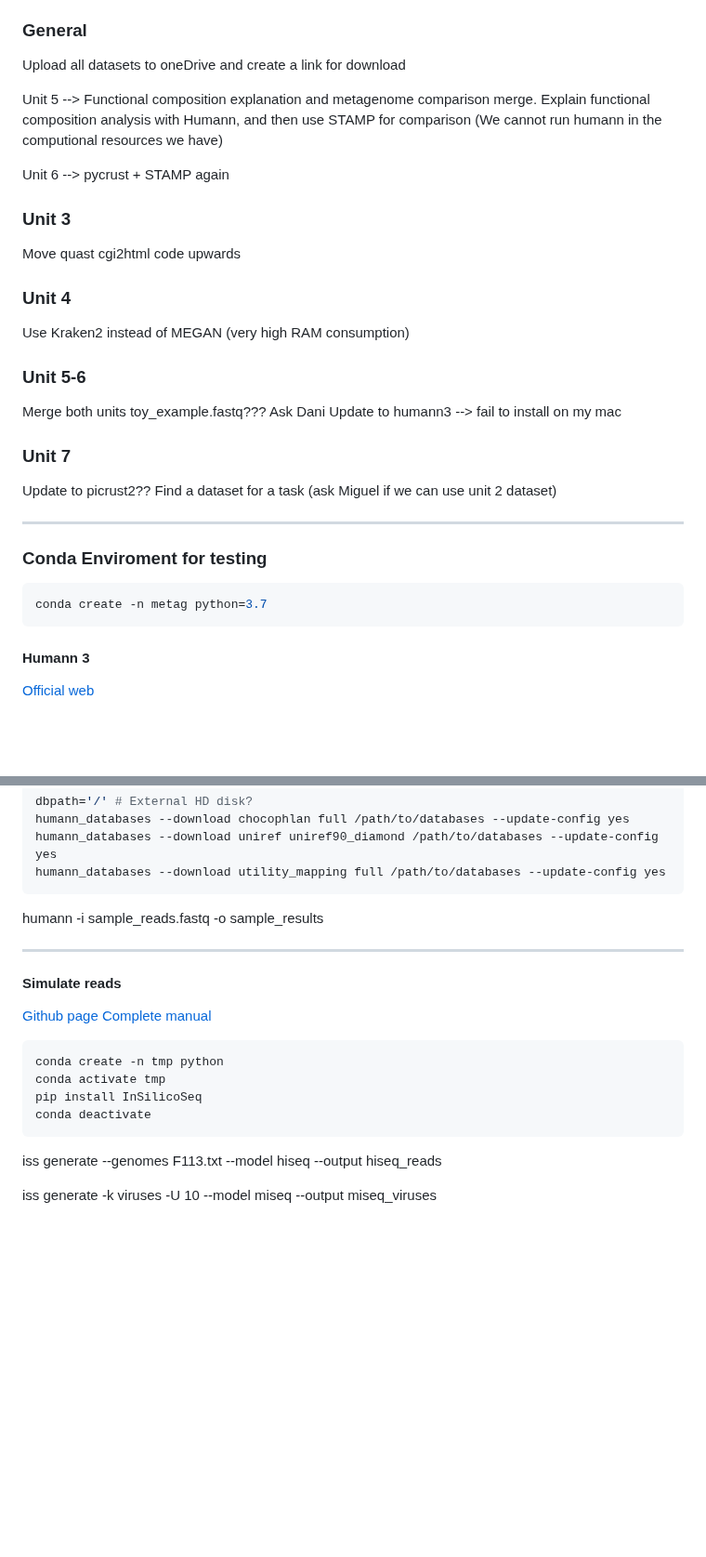
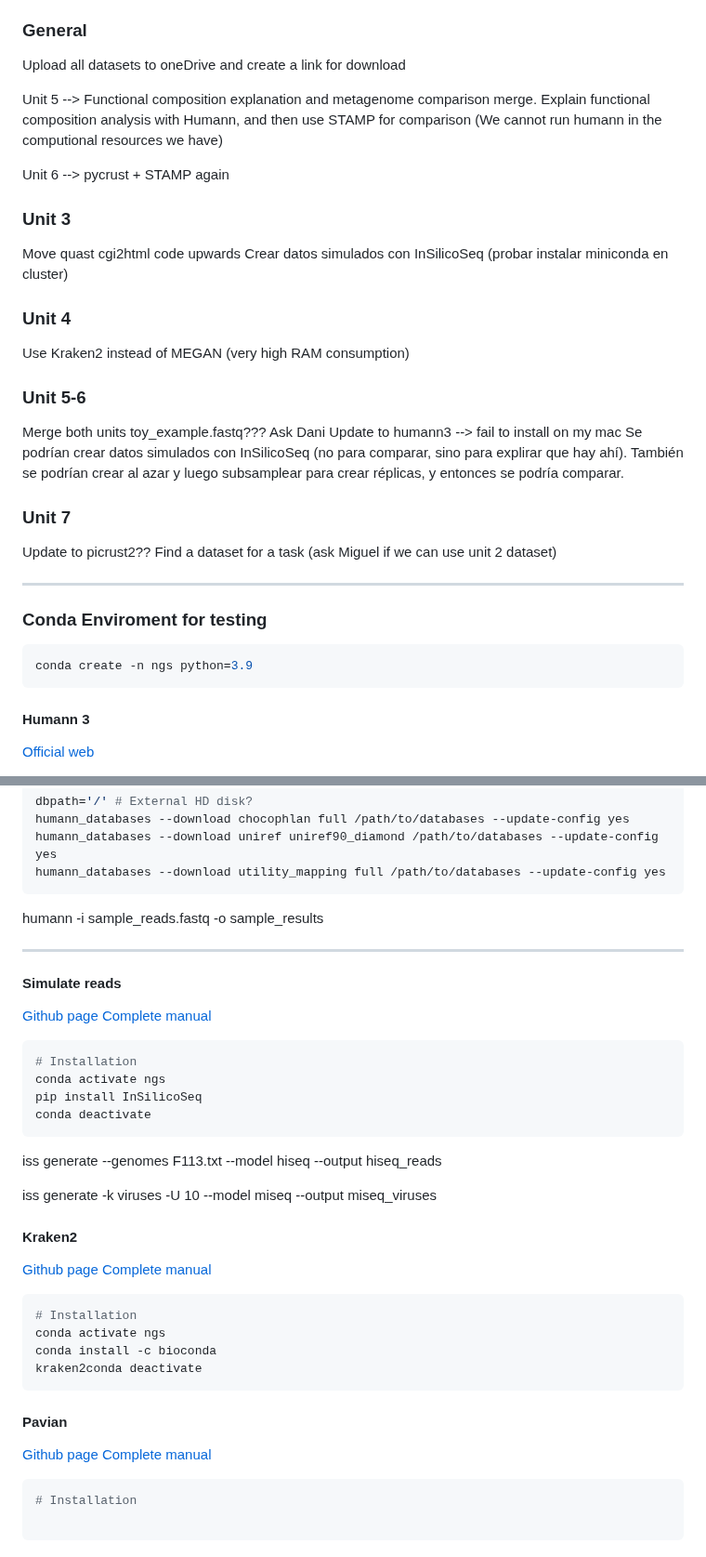
Before and after one commit to ARastrojo/Metagenomics, a Markdown page: improvements.md, 2 parts joined by grey strips. Shown at 93% size. Drawn GitHub-style; blank space fills up the shorter version.

````diff
--- a/improvements.md
+++ b/improvements.md
@@ -10,6 +10,7 @@ UNIT 7. Functional composition inference from marker genes. PICRUSt.
 
 
 ### General
+
 Upload all datasets to oneDrive and create a link for download
 
 Unit 5 --> Functional composition explanation and metagenome comparison merge. Explain functional composition analysis with Humann, and then use STAMP for comparison (We cannot run humann in the computional resources we have)
@@ -19,6 +20,8 @@ Unit 6 --> pycrust + STAMP again
 
 ### Unit 3
 Move quast cgi2html code upwards
+Crear datos simulados con InSilicoSeq (probar instalar miniconda en cluster)
+
 
 ### Unit 4
 Use Kraken2 instead of MEGAN (very high RAM consumption)
@@ -28,6 +31,8 @@ Use Kraken2 instead of MEGAN (very high RAM consumption)
 Merge both units
 toy_example.fastq??? Ask Dani
 Update to humann3 --> fail to install on my mac
+Se podrían crear datos simulados con InSilicoSeq (no para comparar, sino para explirar que hay ahí). También se podrían crear al azar y luego subsamplear para crear réplicas, y entonces se podría comparar.
+
 
 ### Unit 7
 
@@ -41,7 +46,7 @@ Find a dataset for a task (ask Miguel if we can use unit 2 dataset)
 ### Conda Enviroment for testing
 
 ```bash
-conda create -n metag python=3.7
+conda create -n ngs python=3.9
 ```
 
 #### Humann 3
@@ -82,7 +87,6 @@ humann_databases --download uniref uniref90_diamond /path/to/databases --update-
 humann_databases --download utility_mapping full /path/to/databases --update-config yes
 ```
 
-
 humann -i sample_reads.fastq -o sample_results
 
 ***
@@ -95,8 +99,8 @@ humann -i sample_reads.fastq -o sample_results
 
 
 ```bash
-conda create -n tmp python
-conda activate tmp
+# Installation
+conda activate ngs
 pip install InSilicoSeq
 conda deactivate
 ```
@@ -105,3 +109,32 @@ conda deactivate
 iss generate --genomes F113.txt --model hiseq --output hiseq_reads
 
 iss generate -k viruses -U 10 --model miseq --output miseq_viruses
+
+
+
+#### Kraken2
+
+[Github page]()
+[Complete manual]()
+
+
+```bash
+# Installation
+conda activate ngs
+conda install -c bioconda
+kraken2conda deactivate
+```
+
+
+
+
+#### Pavian
+
+[Github page]()
+[Complete manual]()
+
+
+```R
+# Installation
+
+```
````
